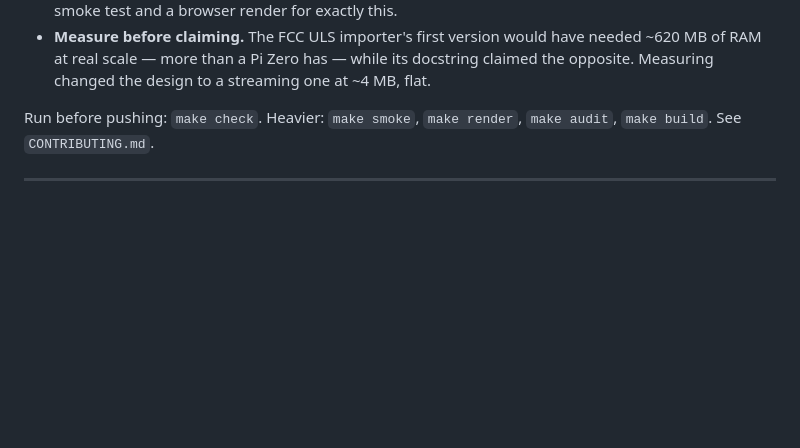
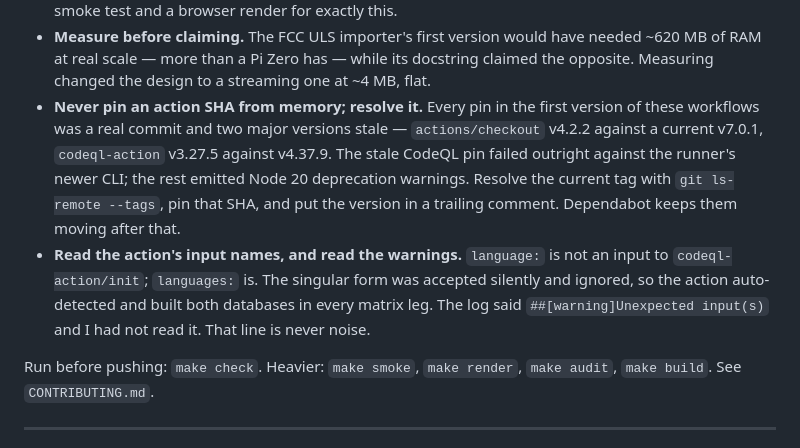
Before and after one commit to ChiefGyk3D/hammunition-hill, a Markdown page: CLAUDE.md, the part around the change. Rendered like a GitHub page; blank space fills up the shorter version.

Commit message:
Record the two CI pinning lessons in CLAUDE.md
The previous commit fixed the workflows; this records why, next to the other
CI rules, because both were the same failure mode as the ones already listed:
writing something plausible from memory and not checking it against reality.

Co-Authored-By: Claude Opus 5 <noreply@anthropic.com>
Claude-Session: https://claude.ai/code/session_01TRuecujkLKs3NbDdLTdhNg

```diff
--- a/CLAUDE.md
+++ b/CLAUDE.md
@@ -49,6 +49,18 @@ What "robust" means in practice, learned the hard way in this repo:
   needed ~620 MB of RAM at real scale — more than a Pi Zero has — while its
   docstring claimed the opposite. Measuring changed the design to a streaming
   one at ~4 MB, flat.
+- **Never pin an action SHA from memory; resolve it.** Every pin in the first
+  version of these workflows was a real commit and two major versions stale —
+  `actions/checkout` v4.2.2 against a current v7.0.1, `codeql-action` v3.27.5
+  against v4.37.9. The stale CodeQL pin failed outright against the runner's
+  newer CLI; the rest emitted Node 20 deprecation warnings. Resolve the current
+  tag with `git ls-remote --tags`, pin that SHA, and put the version in a
+  trailing comment. Dependabot keeps them moving after that.
+- **Read the action's input names, and read the warnings.** `language:` is not
+  an input to `codeql-action/init`; `languages:` is. The singular form was
+  accepted silently and ignored, so the action auto-detected and built both
+  databases in every matrix leg. The log said `##[warning]Unexpected input(s)`
+  and I had not read it. That line is never noise.
 
 Run before pushing: `make check`. Heavier: `make smoke`, `make render`,
 `make audit`, `make build`. See `CONTRIBUTING.md`.
```
